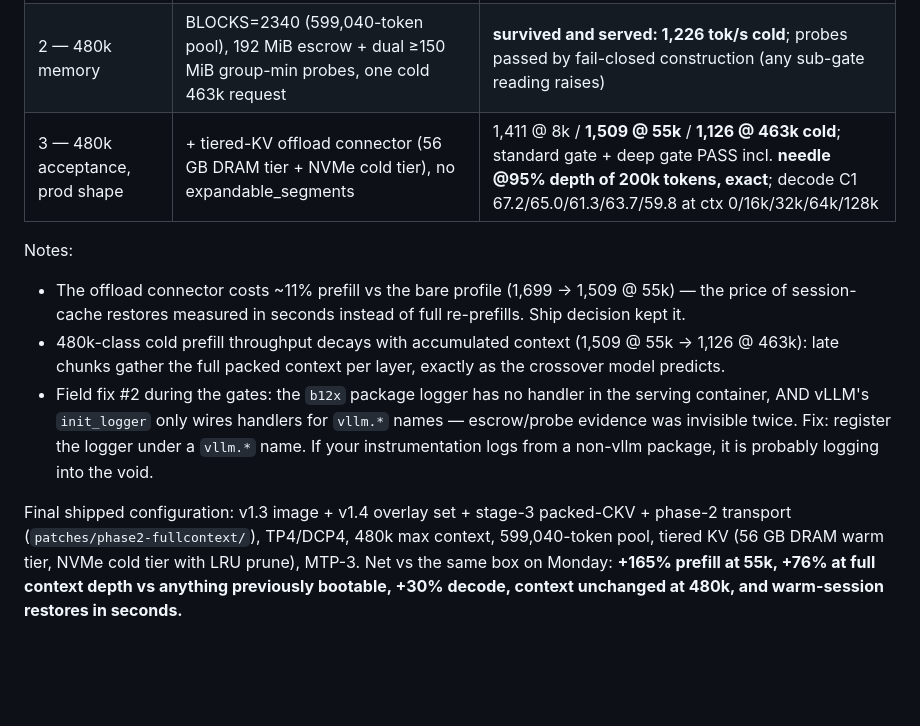
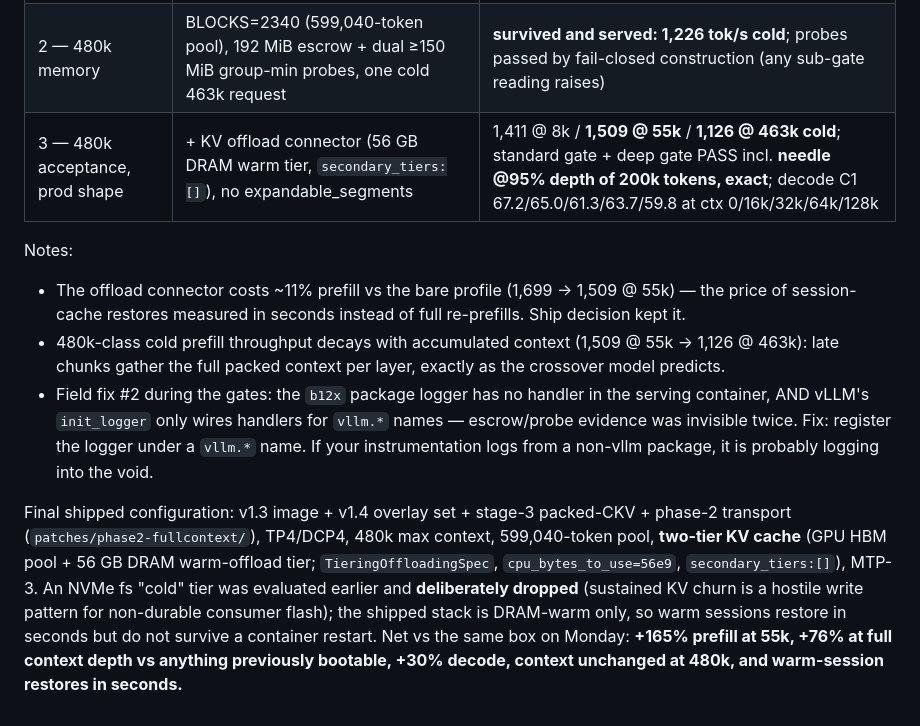
Before and after one commit to yatesdr/glm52-opt, a Markdown page: RESULTS.md, the part around the change. Rendered like a GitHub page; blank space fills up the shorter version.

Commit message:
RESULTS §8: correct shipped KV cache to two-tier (no NVMe cold tier)
Verified against the running prod container 2026-07-17: the shipped stack
runs a two-tier KV cache (GPU HBM pool + 56 GB DRAM warm-offload tier),
NOT the "DRAM + NVMe cold tier" §8 described. The compose ships
TieringOffloadingSpec with secondary_tiers:[], ~/LLM/kv_cold_tier does
not exist, the gate-3 rehearsal compose is also DRAM-only, and the
generator (make_kvtier_compose.py) has emitted an empty tier list since
the NVMe fs tier was deliberately dropped 2026-07-14 (KV churn is a
hostile write pattern for non-durable consumer flash).

The measured numbers (1,509 @ 55k, 1,126 @ 463k) were taken on the
DRAM-only stack and are unchanged - only the tier label was wrong.
Consequence now stated plainly: warm sessions restore in seconds but do
not survive a container restart.

Claude-Session: https://claude.ai/code/session_0111vBihyAZfA31j2LGkXPsw

```diff
--- a/RESULTS.md
+++ b/RESULTS.md
@@ -155,7 +155,7 @@ All three server gates passed; the stack below is running in production.
 |---|---|---|
 | 1 — collective isolation | 64k profile, CE ring → no-slab NCCL gather | 1,578 @ 8k / **1,699 @ 55k** (parity with CE), `ckv_ag` 0.8 ms/layer, `communicator_slab=0`, gates green |
 | 2 — 480k memory | BLOCKS=2340 (599,040-token pool), 192 MiB escrow + dual ≥150 MiB group-min probes, one cold 463k request | **survived and served: 1,226 tok/s cold**; probes passed by fail-closed construction (any sub-gate reading raises) |
-| 3 — 480k acceptance, prod shape | + tiered-KV offload connector (56 GB DRAM tier + NVMe cold tier), no expandable_segments | 1,411 @ 8k / **1,509 @ 55k** / **1,126 @ 463k cold**; standard gate + deep gate PASS incl. **needle @95% depth of 200k tokens, exact**; decode C1 67.2/65.0/61.3/63.7/59.8 at ctx 0/16k/32k/64k/128k |
+| 3 — 480k acceptance, prod shape | + KV offload connector (56 GB DRAM warm tier, `secondary_tiers:[]`), no expandable_segments | 1,411 @ 8k / **1,509 @ 55k** / **1,126 @ 463k cold**; standard gate + deep gate PASS incl. **needle @95% depth of 200k tokens, exact**; decode C1 67.2/65.0/61.3/63.7/59.8 at ctx 0/16k/32k/64k/128k |
 
 Notes:
 - The offload connector costs ~11% prefill vs the bare profile (1,699 →
@@ -172,8 +172,13 @@ Notes:
 
 Final shipped configuration: v1.3 image + v1.4 overlay set + stage-3
 packed-CKV + phase-2 transport (`patches/phase2-fullcontext/`),
-TP4/DCP4, 480k max context, 599,040-token pool, tiered KV
-(56 GB DRAM warm tier, NVMe cold tier with LRU prune), MTP-3.
-Net vs the same box on Monday: **+165% prefill at 55k, +76% at full
-context depth vs anything previously bootable, +30% decode, context
-unchanged at 480k, and warm-session restores in seconds.**
+TP4/DCP4, 480k max context, 599,040-token pool, **two-tier KV cache**
+(GPU HBM pool + 56 GB DRAM warm-offload tier; `TieringOffloadingSpec`,
+`cpu_bytes_to_use=56e9`, `secondary_tiers:[]`), MTP-3. An NVMe fs "cold"
+tier was evaluated earlier and **deliberately dropped** (sustained KV
+churn is a hostile write pattern for non-durable consumer flash); the
+shipped stack is DRAM-warm only, so warm sessions restore in seconds but
+do not survive a container restart. Net vs the same box on Monday:
+**+165% prefill at 55k, +76% at full context depth vs anything previously
+bootable, +30% decode, context unchanged at 480k, and warm-session
+restores in seconds.**
```
